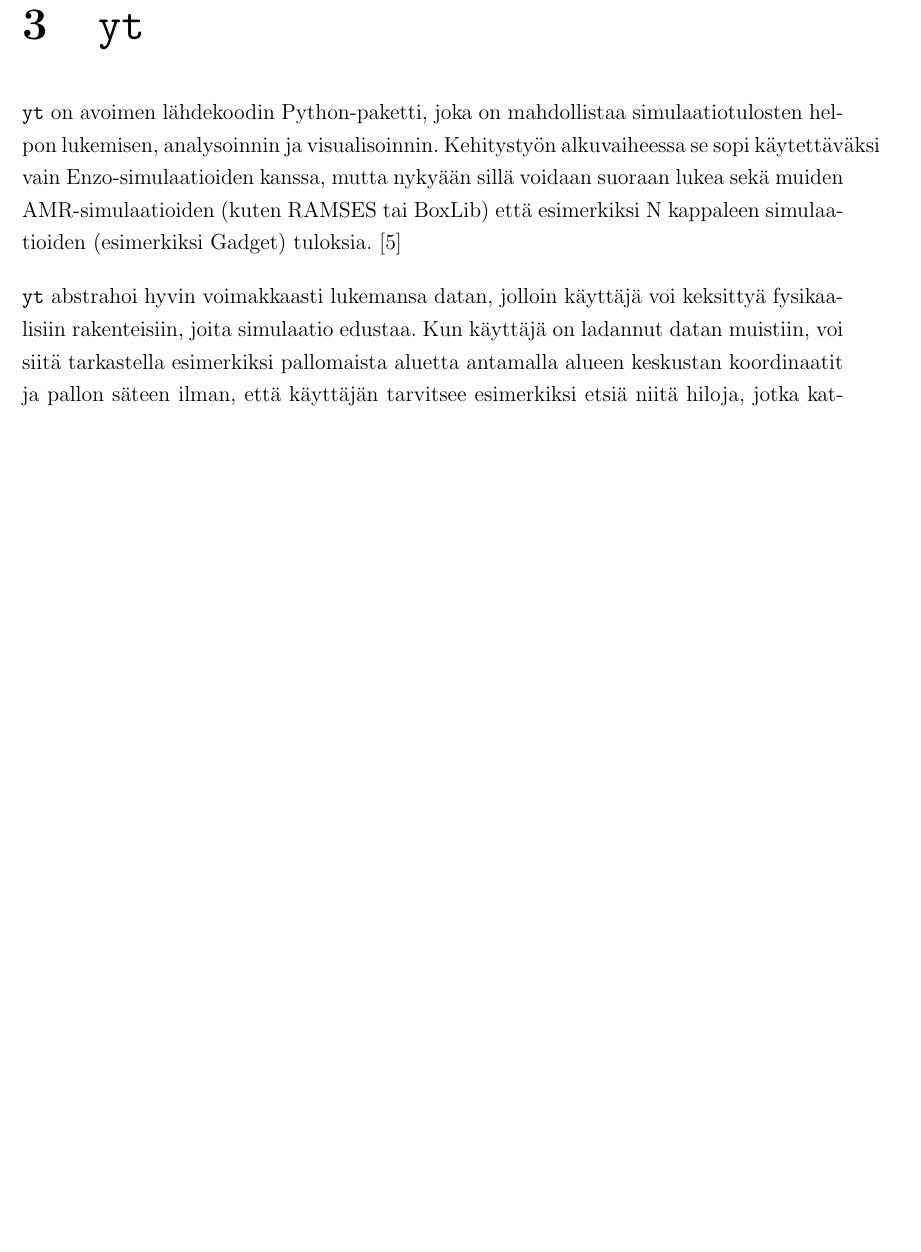
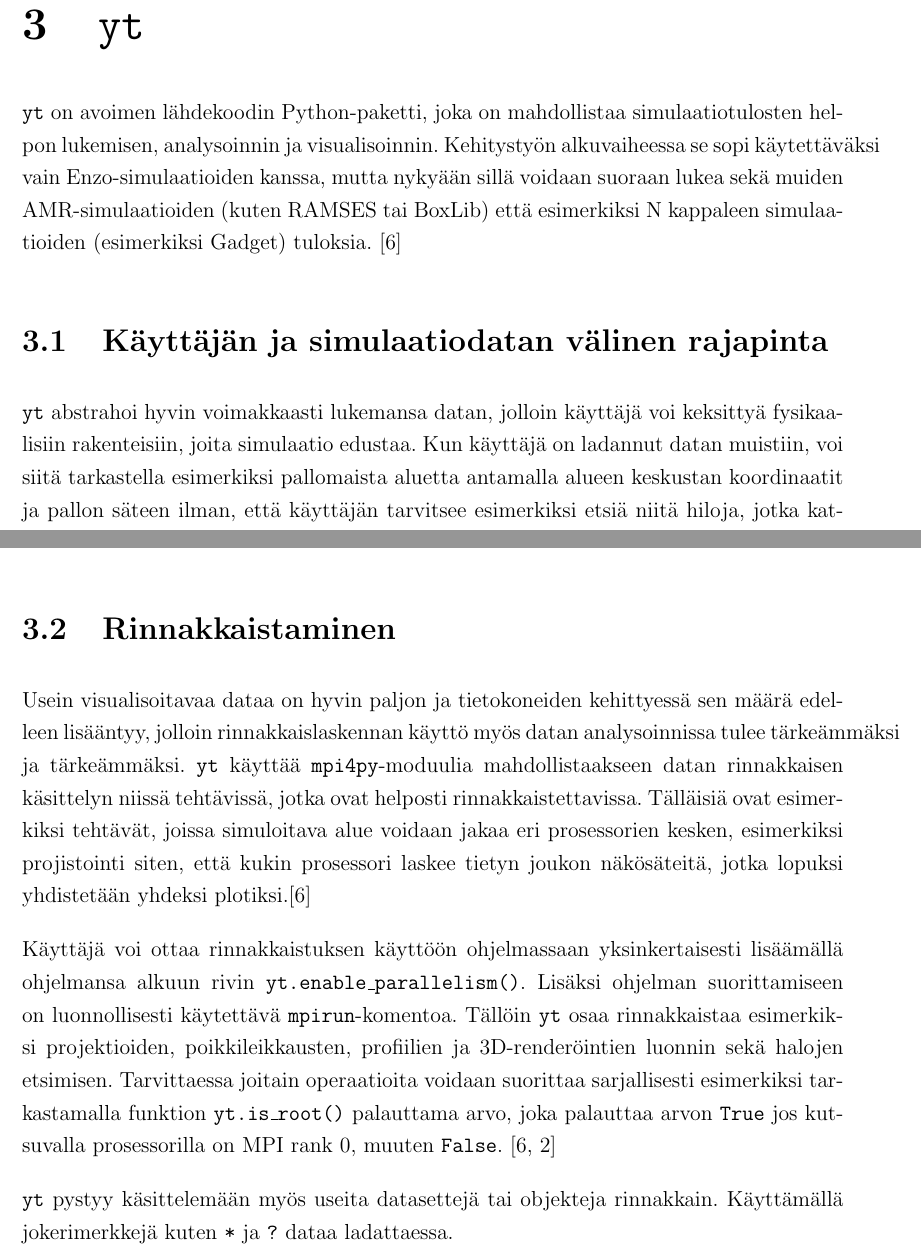
Before and after one commit to aajarven/kandi-yde, a LaTeX document (tex/kandi.tex): part of page 6 of 12 before the commit and two parts of pages 6 and 7 of 12 after it, the two joined at a grey line, cut so that both start at the same text, the shorter picture padded with empty space. Compiled offline with pdfLaTeX.

Commit message:
rinnakkaistus

```diff
--- a/tex/kandi.tex
+++ b/tex/kandi.tex
@@ -120,6 +120,7 @@ Hilojen edistämistä jatketaan näin, edistäen aina tason $l$ hiloja, kunnes n
 \section{\yt}
 \yt\ on avoimen lähdekoodin Python-paketti, joka on mahdollistaa simulaatiotulosten helpon lukemisen, analysoinnin ja visualisoinnin. Kehitystyön alkuvaiheessa se sopi käytettäväksi vain Enzo-simulaatioiden kanssa, mutta nykyään sillä voidaan suoraan lukea sekä muiden AMR-simulaatioiden (kuten RAMSES tai BoxLib) että esimerkiksi N kappaleen simulaatioiden (esimerkiksi Gadget) tuloksia. \cite{yt}
 
+\subsection{Käyttäjän ja simulaatiodatan välinen rajapinta}
 \yt\ abstrahoi hyvin voimakkaasti lukemansa datan, jolloin käyttäjä voi keksittyä fysikaalisiin rakenteisiin, joita simulaatio edustaa. Kun käyttäjä on ladannut datan muistiin, voi siitä tarkastella esimerkiksi pallomaista aluetta antamalla alueen keskustan koordinaatit ja pallon säteen ilman, että käyttäjän tarvitsee esimerkiksi etsiä niitä hiloja, jotka kattavat alueen parhaalla mahdollisella resoluutiolla tai tietää, missä tiedostoissa data on tallennettuna. Lisäksi \yt\ huolehtii yksikkömuunnoksista. \cite{yt}
 
 Koska dataa käsitellään abstrakteina olioina, voidaan samaa ohjelmaa käyttää myös eri simulaatioista saadun datan kanssa vaihtamalla luettavaa datasettiä. Esimerkiksi alla oleva koodisegmentti lataa kansiossa "data" olevan simulaation muistiin ja plottaa sen jälkeen sivultaan 500 kpc olevan alueen poikkileikkauksen tiheyden ja tallentaa sen. Ohjelma ei ota kantaa luettavan datan muotoon, ja onkin siksi helposti käytettävissä minkä tahansa datasetin kanssa, jota \yt\ tukee. \cite{yt, cookbook}
@@ -144,7 +145,20 @@ yt.add_field("pressure", function=_pressure, units="dyne/cm**2")
 \end{verbatim} %TODO gamma? specific heat ratio? keksi parempi kenttä? vaihda ainakin yksiköt
 \end{minipage}
 
-Laskettujen suureidin laskemisen jälkeen \yt\ tarjoaa laajan valikoiman työkaluja tulosten visualisointiin. Aiemmin esiteltyjen halkileikkausten lisäksi \yt :llä voi luoda muun muassa erilaisia profiileja, painottamattomia tai painotettuja projektioita tai 3D-renderöintejä.
+Laskettujen suureidin laskemisen jälkeen \yt\ tarjoaa laajan valikoiman työkaluja tulosten visualisointiin. Aiemmin esiteltyjen halkileikkausten lisäksi \yt :llä voi luoda muun muassa erilaisia profiileja, painottamattomia tai painotettuja projektioita tai 3D-renderöintejä. \cite{yt}
+
+\subsection{Rinnakkaistaminen}
+Usein visualisoitavaa dataa on hyvin paljon ja tietokoneiden kehittyessä sen määrä edelleen lisääntyy, jolloin rinnakkaislaskennan käyttö myös datan analysoinnissa tulee tärkeämmäksi ja tärkeämmäksi. \yt\ käyttää \texttt{mpi4py}-moduulia mahdollistaakseen datan rinnakkaisen käsittelyn niissä tehtävissä, jotka ovat helposti rinnakkaistettavissa. Tälläisiä ovat esimerkiksi tehtävät, joissa simuloitava alue voidaan jakaa eri prosessorien kesken, esimerkiksi projistointi siten, että kukin prosessori laskee tietyn joukon näkösäteitä, jotka lopuksi yhdistetään yhdeksi plotiksi.\cite{yt} %TODO pätki sivulauseketju pienempiin
+
+Käyttäjä voi ottaa rinnakkaistuksen käyttöön ohjelmassaan yksinkertaisesti lisäämällä ohjelmansa alkuun rivin \texttt{yt.enable\_parallelism()}. Lisäksi ohjelman suorittamiseen on luonnollisesti käytettävä \texttt{mpirun}-komentoa. Tällöin \yt\ osaa rinnakkaistaa esimerkiksi projektioiden, poikkileikkausten, profiilien ja 3D-renderöintien luonnin sekä halojen etsimisen. Tarvittaessa joitain operaatioita voidaan suorittaa sarjallisesti esimerkiksi tarkastamalla funktion \texttt{yt.is\_root()} palauttama arvo, joka palauttaa arvon \texttt{True} jos kutsuvalla prosessorilla on MPI rank 0, muuten \texttt{False}. \cite{yt, parallel}
+
+\yt\ pystyy käsittelemään myös useita datasettejä tai objekteja rinnakkain. Käyttämällä jokerimerkkejä kuten \texttt{*} ja \texttt{?} dataa ladattaessa.
+
+% parallel
+
+% voi visualisoida esim enzon kanssa jo simulaatiota ajaessa
+
+% conclusions?
 
 %\begin{figure}
 %\centering
```
Also changed, not shown: tex/lahteet.bib (+5 -0 lines).
